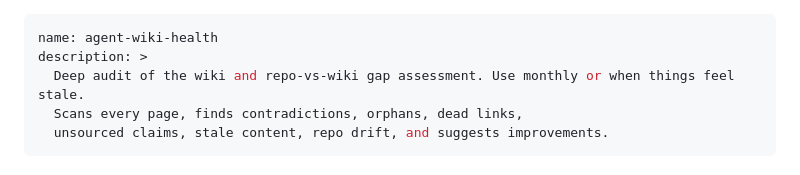
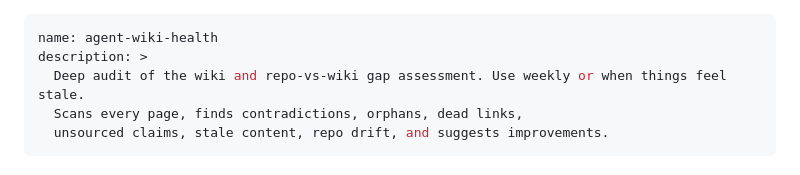
Before and after one commit to originlabs-app/agent-wiki, a Markdown page: skills/agent-wiki-health/SKILL.md, the part around the change. Rendered like a GitHub page.

```diff
--- a/skills/agent-wiki-health/SKILL.md
+++ b/skills/agent-wiki-health/SKILL.md
@@ -1,7 +1,7 @@
 ---
 name: agent-wiki-health
 description: >
-  Deep audit of the wiki and repo-vs-wiki gap assessment. Use monthly or when things feel stale.
+  Deep audit of the wiki and repo-vs-wiki gap assessment. Use weekly or when things feel stale.
   Scans every page, finds contradictions, orphans, dead links,
   unsourced claims, stale content, repo drift, and suggests improvements.
 ---
```
Also changed, not shown: README.md (+2 -2 lines).
